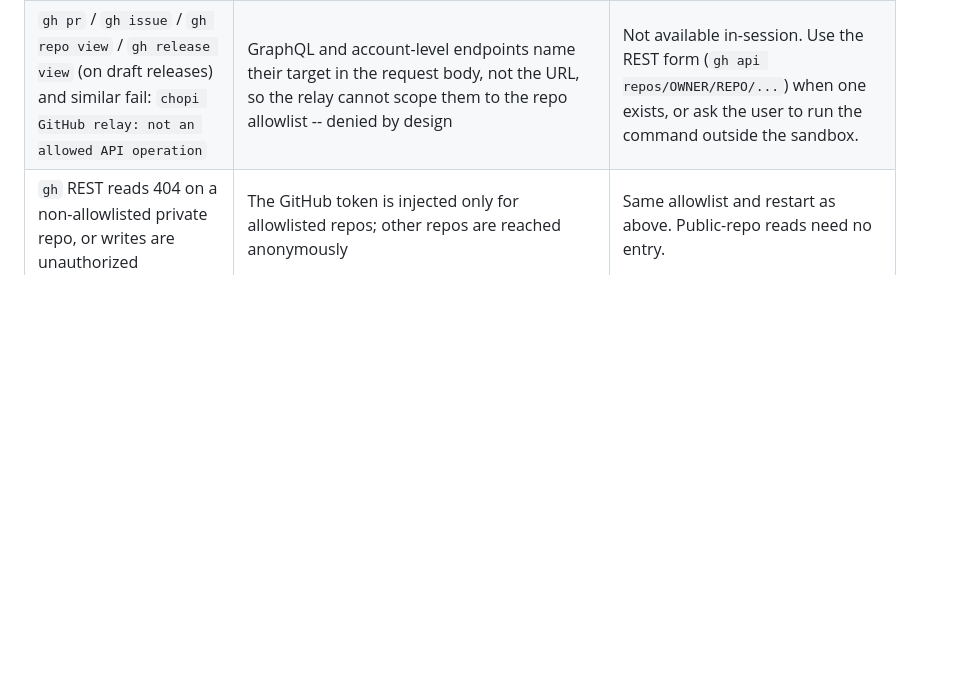
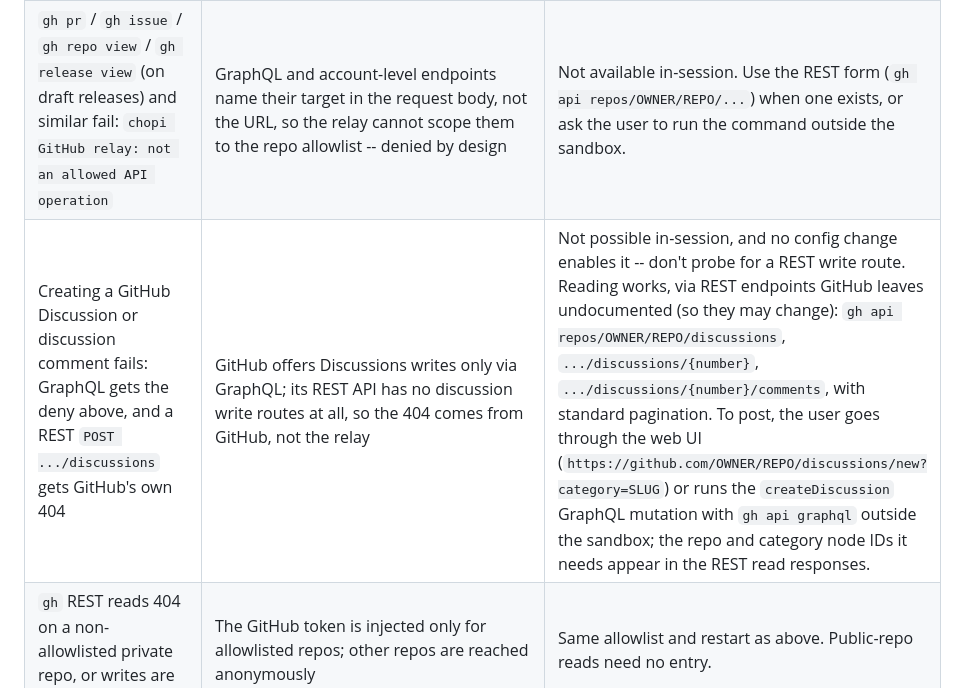
Before and after one commit to danra/chopi, a Markdown page: .internal/claude-sandbox-prompt.md, the part around the change. Rendered like a GitHub page; blank space fills up the shorter version.

Commit message:
feat: document GitHub Discussions' in-session surface in the sandbox prompt
Writes are unsupported in GitHub's REST API, only in GraphQL which chopi's
relay doesn't cover. List and read are supported but undocumented.

```diff
--- a/.internal/claude-sandbox-prompt.md
+++ b/.internal/claude-sandbox-prompt.md
@@ -55,6 +55,7 @@ the user to restart the wrong thing wastes a cycle.
 | `gh api` fails: `unable to expand placeholder in path` | `{owner}`/`{repo}`/`{branch}` placeholders are filled from the git-remote resolution below, which cannot work here | Write literal slugs in the path: `gh api repos/OWNER/REPO/...`. |
 | gh: `none of the git remotes configured for this repository correspond to the GH_HOST environment variable` | gh resolves the target repo from the git remotes, which chopi rewrites to the loopback relay, so none can ever match -- by design | Nothing to grant, and the error's own advice leads to other denials: do not unset `GH_HOST` (gh's relay transport needs it) or add a remote (a denied config write). Pass `-R OWNER/REPO` instead; REST-backed subcommands then work, GraphQL-backed ones get the deny below. |
 | `gh pr` / `gh issue` / `gh repo view` / `gh release view` (on draft releases) and similar fail: `chopi GitHub relay: not an allowed API operation` | GraphQL and account-level endpoints name their target in the request body, not the URL, so the relay cannot scope them to the repo allowlist -- denied by design | Not available in-session. Use the REST form (`gh api repos/OWNER/REPO/...`) when one exists, or ask the user to run the command outside the sandbox. |
+| Creating a GitHub Discussion or discussion comment fails: GraphQL gets the deny above, and a REST `POST .../discussions` gets GitHub's own 404 | GitHub offers Discussions writes only via GraphQL; its REST API has no discussion write routes at all, so the 404 comes from GitHub, not the relay | Not possible in-session, and no config change enables it -- don't probe for a REST write route. Reading works, via REST endpoints GitHub leaves undocumented (so they may change): `gh api repos/OWNER/REPO/discussions`, `.../discussions/{number}`, `.../discussions/{number}/comments`, with standard pagination. To post, the user goes through the web UI (`https://github.com/OWNER/REPO/discussions/new?category=SLUG`) or runs the `createDiscussion` GraphQL mutation with `gh api graphql` outside the sandbox; the repo and category node IDs it needs appear in the REST read responses. |
 | `gh` REST reads 404 on a non-allowlisted private repo, or writes are unauthorized | The GitHub token is injected only for allowlisted repos; other repos are reached anonymously | Same allowlist and restart as above. Public-repo reads need no entry. |
 | `gh` REST reads 404 (`Not Found`) on an **allowlisted** private repo | GitHub hides repos the credential cannot see: the host's token does not cover this one (fine-grained PATs are repo-scoped) | User grants the repo to the host's token, outside the sandbox. Widening the existing token applies immediately; a replacement token **needs a `chopi-proxy` restart:** the credential is read when the proxy starts. |
 | Anything hitting `api.github.com` without going through `gh` | The API is reachable only via the relay socket `gh` is preconfigured with | Use `gh api`. Direct hits are quietly denied; nothing to grant for other clients. |
```
